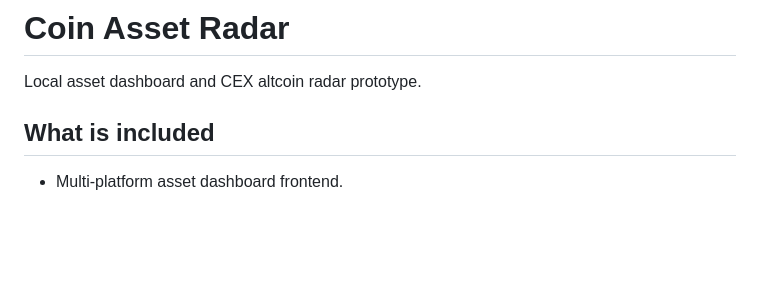
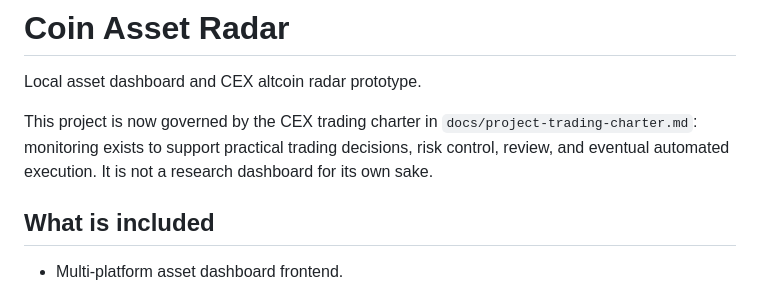
Before and after one commit to boss007jie-ui/coin, a Markdown page: README.md, the part around the change. Drawn GitHub-style; blank space fills up the shorter version.

Commit message:
Add CEX trading charter and watchdog prompt

```diff
--- a/README.md
+++ b/README.md
@@ -1,6 +1,8 @@
 # Coin Asset Radar
 
 Local asset dashboard and CEX altcoin radar prototype.
+
+This project is now governed by the CEX trading charter in `docs/project-trading-charter.md`: monitoring exists to support practical trading decisions, risk control, review, and eventual automated execution. It is not a research dashboard for its own sake.
 
 ## What is included
 
```
Also changed, not shown: docs/project-trading-charter.md (added, +71 -0 lines), docs/prompts/mission-watchdog-agent.md (added, +80 -0 lines).
